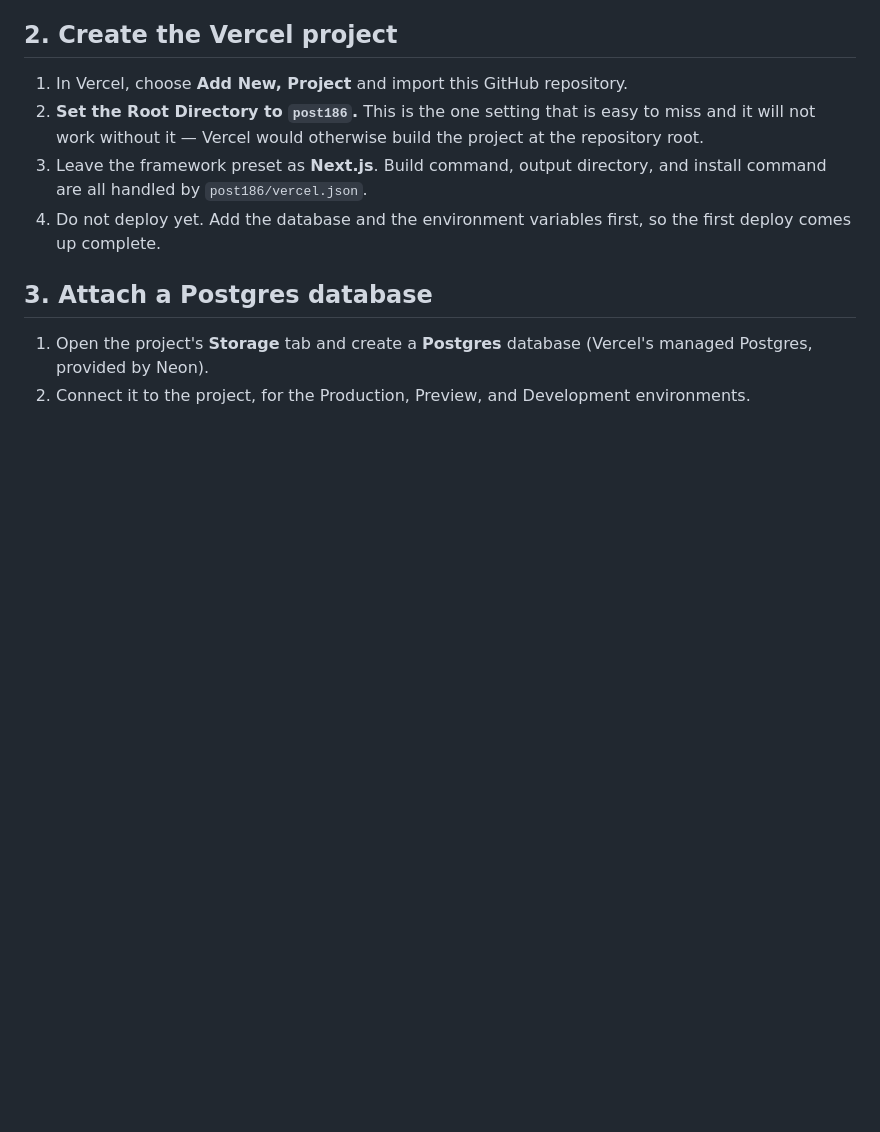
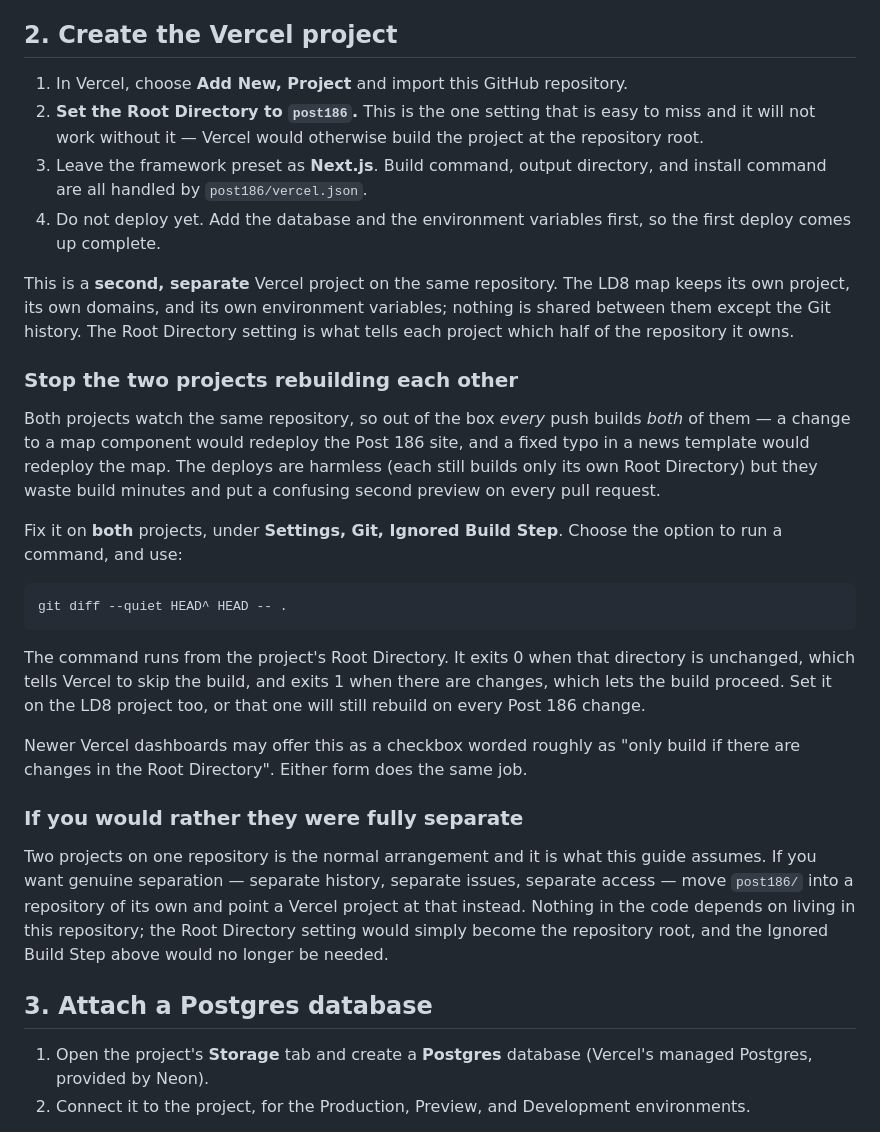
Before and after one commit to joshtrepiccione-a11y/Claude, a Markdown page: post186/DEPLOY.md, the part around the change. Drawn GitHub-style; blank space fills up the shorter version.

Commit message:
Document deploying Post 186 independently of the LD8 site
DEPLOY.md covered the Root Directory setting but not the consequence of two
Vercel projects watching one repository: every push builds both, so a map
change redeploys the Post 186 site and vice versa. Each build still only
compiles its own Root Directory, but the wasted minutes and the second preview
on every pull request are real.

Adds the Ignored Build Step recipe for both projects, states plainly that the
two projects share nothing but Git history, and notes the option of moving
post186/ to its own repository for those who want genuine separation.

Co-Authored-By: Claude Opus 5 <noreply@anthropic.com>
Claude-Session: https://claude.ai/code/session_01ScVyLLBVkZLnsaVYnpe31A

````diff
--- a/post186/DEPLOY.md
+++ b/post186/DEPLOY.md
@@ -35,6 +35,40 @@ the deployment depends on which branch you work on, only on which branch you poi
    are all handled by `post186/vercel.json`.
 4. Do not deploy yet. Add the database and the environment variables first, so the first deploy
    comes up complete.
+
+This is a **second, separate** Vercel project on the same repository. The LD8 map keeps its own
+project, its own domains, and its own environment variables; nothing is shared between them except
+the Git history. The Root Directory setting is what tells each project which half of the repository
+it owns.
+
+### Stop the two projects rebuilding each other
+
+Both projects watch the same repository, so out of the box *every* push builds *both* of them — a
+change to a map component would redeploy the Post 186 site, and a fixed typo in a news template
+would redeploy the map. The deploys are harmless (each still builds only its own Root Directory)
+but they waste build minutes and put a confusing second preview on every pull request.
+
+Fix it on **both** projects, under **Settings, Git, Ignored Build Step**. Choose the option to run a
+command, and use:
+
+```
+git diff --quiet HEAD^ HEAD -- .
+```
+
+The command runs from the project's Root Directory. It exits 0 when that directory is unchanged,
+which tells Vercel to skip the build, and exits 1 when there are changes, which lets the build
+proceed. Set it on the LD8 project too, or that one will still rebuild on every Post 186 change.
+
+Newer Vercel dashboards may offer this as a checkbox worded roughly as "only build if there are
+changes in the Root Directory". Either form does the same job.
+
+### If you would rather they were fully separate
+
+Two projects on one repository is the normal arrangement and it is what this guide assumes. If you
+want genuine separation — separate history, separate issues, separate access — move `post186/` into
+a repository of its own and point a Vercel project at that instead. Nothing in the code depends on
+living in this repository; the Root Directory setting would simply become the repository root, and
+the Ignored Build Step above would no longer be needed.
 
 ## 3. Attach a Postgres database
 
````
